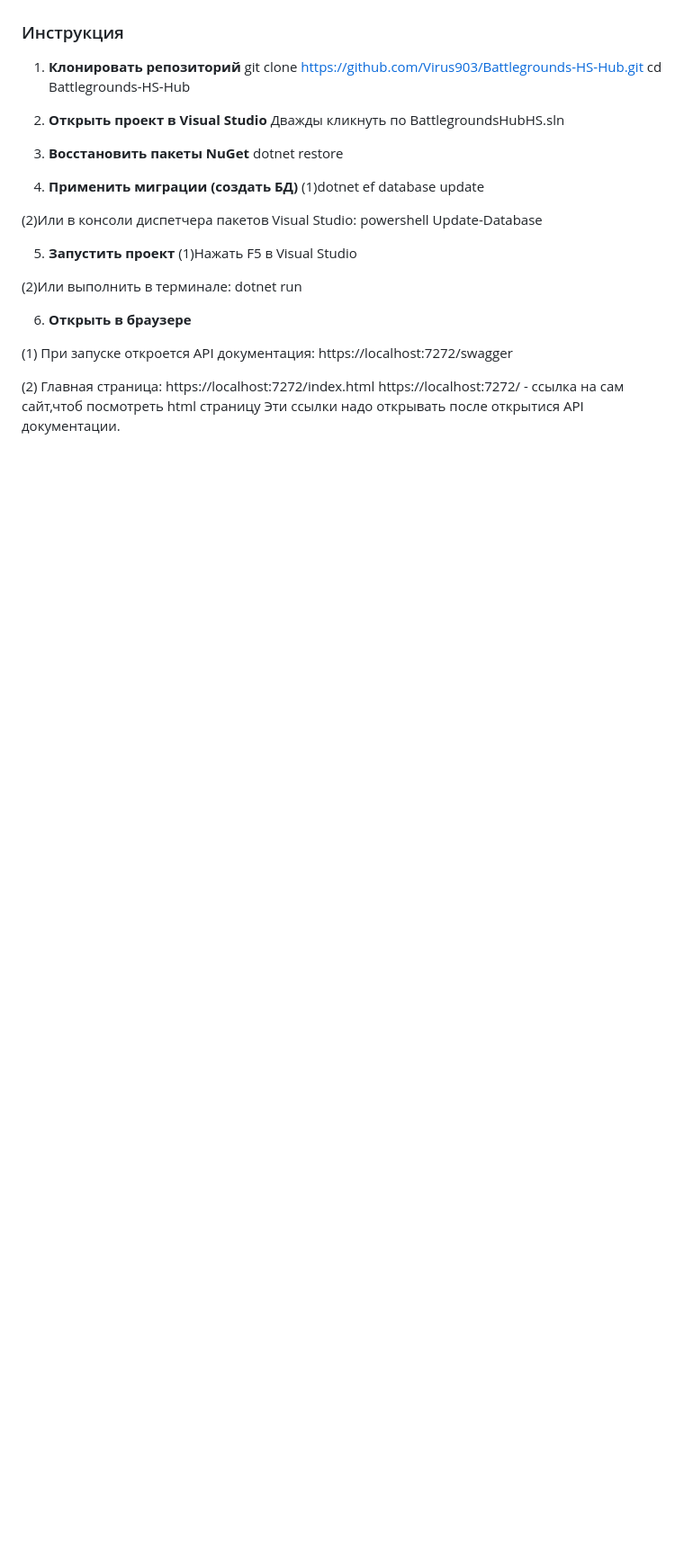
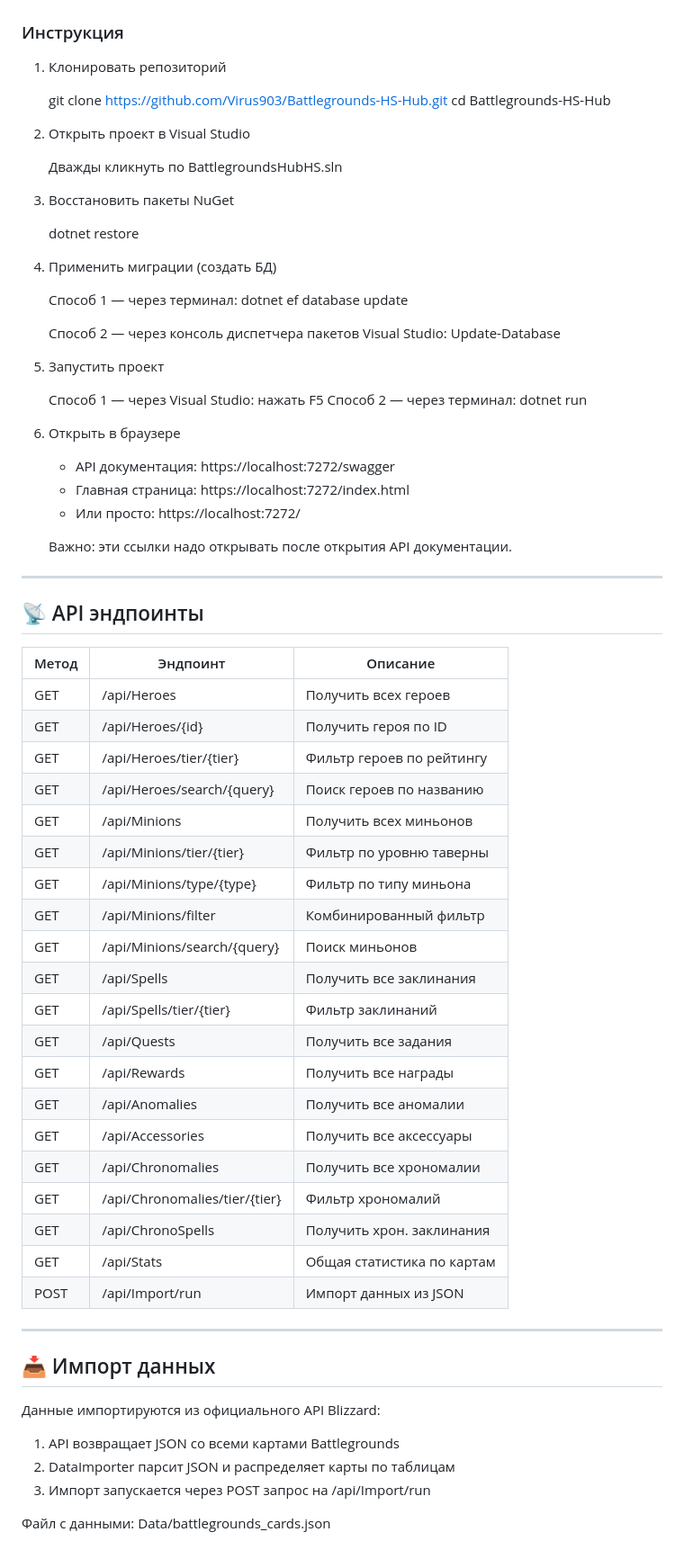
Before and after one commit to Virus903/Battlefields-Hearthstone---Website, a Markdown page: README.md, the part around one of its changes. Shown at 90% size. GitHub-like rendering; blank space fills up the shorter version.

```diff
--- a/README.md
+++ b/README.md
@@ -100,33 +102,75 @@ BattlegroundsHubHS/
 
 ### Инструкция
 
-1. **Клонировать репозиторий**
-git clone https://github.com/Virus903/Battlegrounds-HS-Hub.git
-cd Battlegrounds-HS-Hub
+1. Клонировать репозиторий
 
-2. **Открыть проект в Visual Studio**
-Дважды кликнуть по BattlegroundsHubHS.sln
+   git clone https://github.com/Virus903/Battlegrounds-HS-Hub.git
+   cd Battlegrounds-HS-Hub
 
-3.  **Восстановить пакеты NuGet**
-dotnet restore
+2. Открыть проект в Visual Studio
 
-4. **Применить миграции (создать БД)**
-(1)dotnet ef database update
+   Дважды кликнуть по BattlegroundsHubHS.sln
 
-(2)Или в консоли диспетчера пакетов Visual Studio:
-powershell
-Update-Database
+3. Восстановить пакеты NuGet
 
-5. **Запустить проект**
-(1)Нажать F5 в Visual Studio
+   dotnet restore
 
-(2)Или выполнить в терминале:
-dotnet run
+4. Применить миграции (создать БД)
 
-6. **Открыть в браузере**
+   Способ 1 — через терминал:
+   dotnet ef database update
 
-(1) При запуске откроется API документация: https://localhost:7272/swagger
+   Способ 2 — через консоль диспетчера пакетов Visual Studio:
+   Update-Database
 
-(2) Главная страница: https://localhost:7272/index.html
-https://localhost:7272/ - ссылка на сам сайт,чтоб посмотреть html страницу
-Эти ссылки надо открывать после открытися API документации.
+5. Запустить проект
+
+   Способ 1 — через Visual Studio: нажать F5
+   Способ 2 — через терминал: dotnet run
+
+6. Открыть в браузере
+
+   - API документация: https://localhost:7272/swagger
+   - Главная страница: https://localhost:7272/index.html
+   - Или просто: https://localhost:7272/
+
+   Важно: эти ссылки надо открывать после открытия API документации.
+
+---
+
+## 📡 API эндпоинты
+
+| Метод | Эндпоинт | Описание |
+|-------|----------|----------|
+| GET | /api/Heroes | Получить всех героев |
+| GET | /api/Heroes/{id} | Получить героя по ID |
+| GET | /api/Heroes/tier/{tier} | Фильтр героев по рейтингу |
+| GET | /api/Heroes/search/{query} | Поиск героев по названию |
+| GET | /api/Minions | Получить всех миньонов |
+| GET | /api/Minions/tier/{tier} | Фильтр по уровню таверны |
+| GET | /api/Minions/type/{type} | Фильтр по типу миньона |
+| GET | /api/Minions/filter | Комбинированный фильтр |
+| GET | /api/Minions/search/{query} | Поиск миньонов |
+| GET | /api/Spells | Получить все заклинания |
+| GET | /api/Spells/tier/{tier} | Фильтр заклинаний |
+| GET | /api/Quests | Получить все задания |
+| GET | /api/Rewards | Получить все награды |
+| GET | /api/Anomalies | Получить все аномалии |
+| GET | /api/Accessories | Получить все аксессуары |
+| GET | /api/Chronomalies | Получить все хрономалии |
+| GET | /api/Chronomalies/tier/{tier} | Фильтр хрономалий |
+| GET | /api/ChronoSpells | Получить хрон. заклинания |
+| GET | /api/Stats | Общая статистика по картам |
+| POST | /api/Import/run | Импорт данных из JSON |
+
+---
+
+## 📥 Импорт данных
+
+Данные импортируются из официального API Blizzard:
+
+1. API возвращает JSON со всеми картами Battlegrounds
+2. DataImporter парсит JSON и распределяет карты по таблицам
+3. Импорт запускается через POST запрос на /api/Import/run
+
+Файл с данными: Data/battlegrounds_cards.json
```
Also changed, not shown: other parts of README.md (+49 -47 lines).
